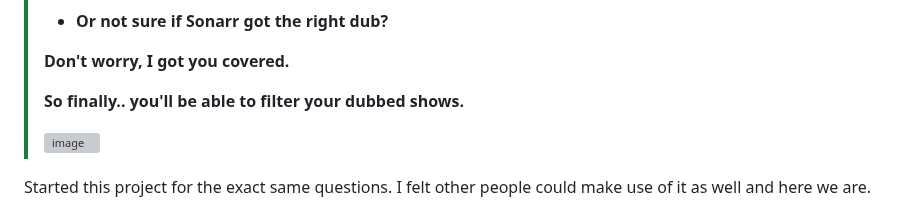
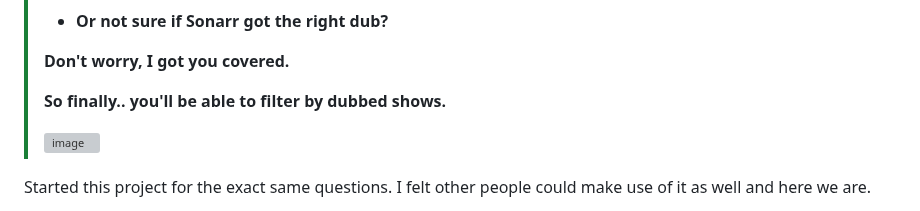
Before and after one commit to BassHous3/taggarr, a Markdown page: README.md, the part around the change. Drawn GitHub-style; grey boxes are pictures that could not be loaded.

```diff
--- a/README.md
+++ b/README.md
@@ -18,7 +18,7 @@
 >
 > **Don't worry, I got you covered.**
 >
-> **So finally.. you'll be able to filter your dubbed shows.**
+> **So finally.. you'll be able to filter by dubbed shows.**
 >
 > <img width="158" height="386" alt="image" src="https://github.com/user-attachments/assets/ee3a6357-668f-436b-8afe-6425647fb87a" />
 
```
